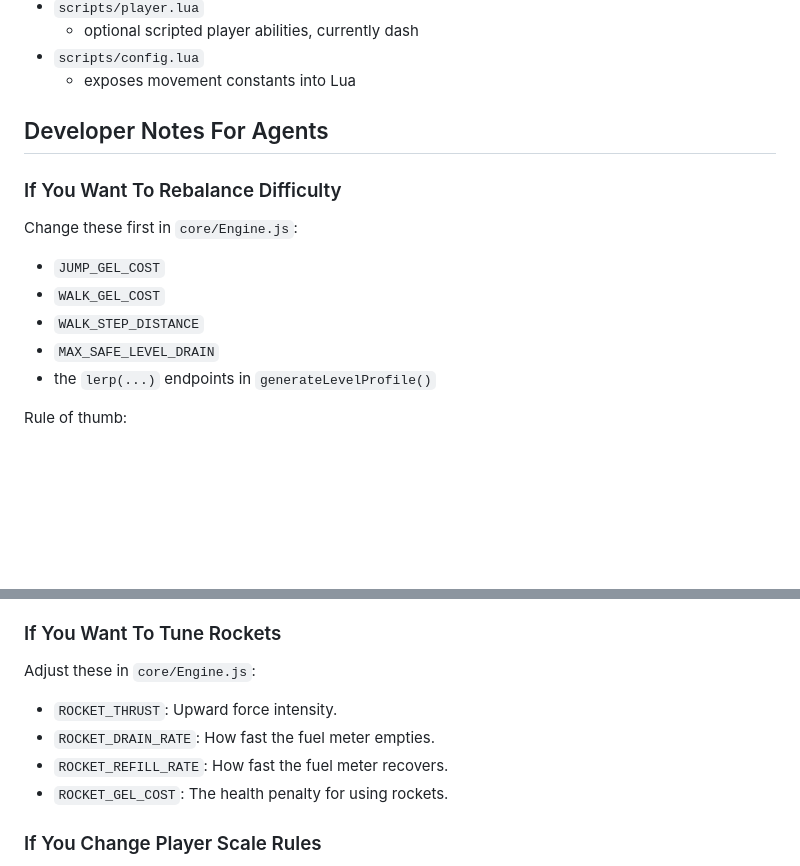
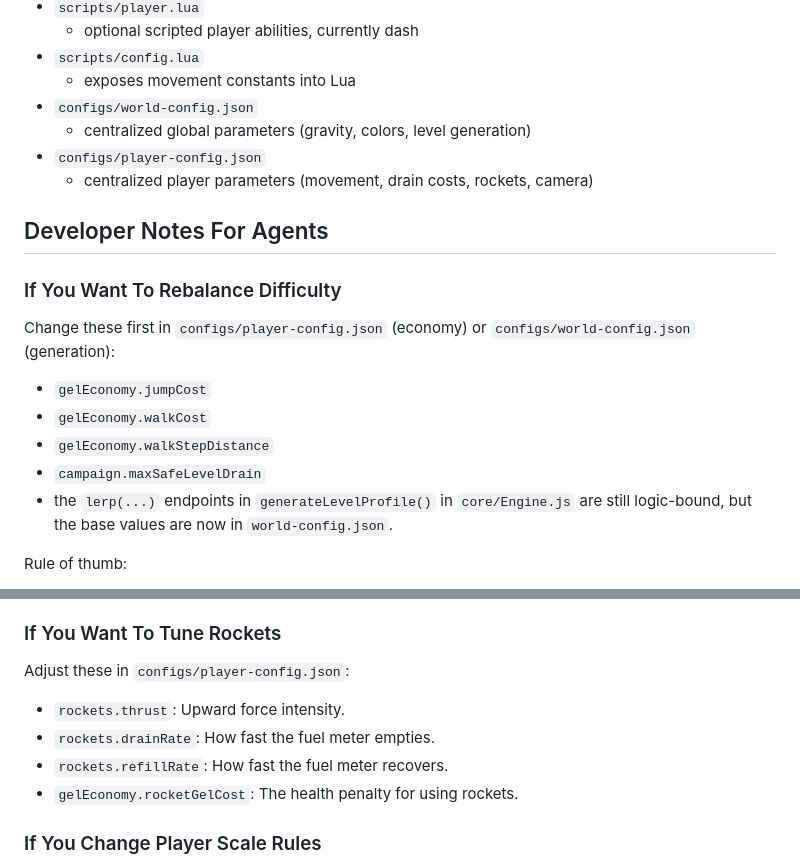
Before and after one commit to motionnblur/jelly-dash, a Markdown page: AGENTS.md, 2 parts joined by grey strips. Rendered like a GitHub page; blank space fills up the shorter version.

```diff
--- a/AGENTS.md
+++ b/AGENTS.md
@@ -371,16 +371,20 @@ Use these when validating layout generation or progression through Playwright or
   - optional scripted player abilities, currently dash
 - `scripts/config.lua`
   - exposes movement constants into Lua
+- `configs/world-config.json`
+  - centralized global parameters (gravity, colors, level generation)
+- `configs/player-config.json`
+  - centralized player parameters (movement, drain costs, rockets, camera)
 
 ## Developer Notes For Agents
 
 ### If You Want To Rebalance Difficulty
-Change these first in `core/Engine.js`:
-- `JUMP_GEL_COST`
-- `WALK_GEL_COST`
-- `WALK_STEP_DISTANCE`
-- `MAX_SAFE_LEVEL_DRAIN`
-- the `lerp(...)` endpoints in `generateLevelProfile()`
+Change these first in `configs/player-config.json` (economy) or `configs/world-config.json` (generation):
+- `gelEconomy.jumpCost`
+- `gelEconomy.walkCost`
+- `gelEconomy.walkStepDistance`
+- `campaign.maxSafeLevelDrain`
+- the `lerp(...)` endpoints in `generateLevelProfile()` in `core/Engine.js` are still logic-bound, but the base values are now in `world-config.json`.
 
 Rule of thumb:
 - if players die too often late, reduce `gapBase`, `gapVariance`, or `platformCount`
@@ -405,11 +409,11 @@ The cleanest approach is:
 - Remember that new drains (like Rocket usage) can invalidate the current level-budget math.
 
 ### If You Want To Tune Rockets
-Adjust these in `core/Engine.js`:
-- `ROCKET_THRUST`: Upward force intensity.
-- `ROCKET_DRAIN_RATE`: How fast the fuel meter empties.
-- `ROCKET_REFILL_RATE`: How fast the fuel meter recovers.
-- `ROCKET_GEL_COST`: The health penalty for using rockets.
+Adjust these in `configs/player-config.json`:
+- `rockets.thrust`: Upward force intensity.
+- `rockets.drainRate`: How fast the fuel meter empties.
+- `rockets.refillRate`: How fast the fuel meter recovers.
+- `gelEconomy.rocketGelCost`: The health penalty for using rockets.
 
 ### If You Change Player Scale Rules
 - do not manually resize the rigid body elsewhere
```
